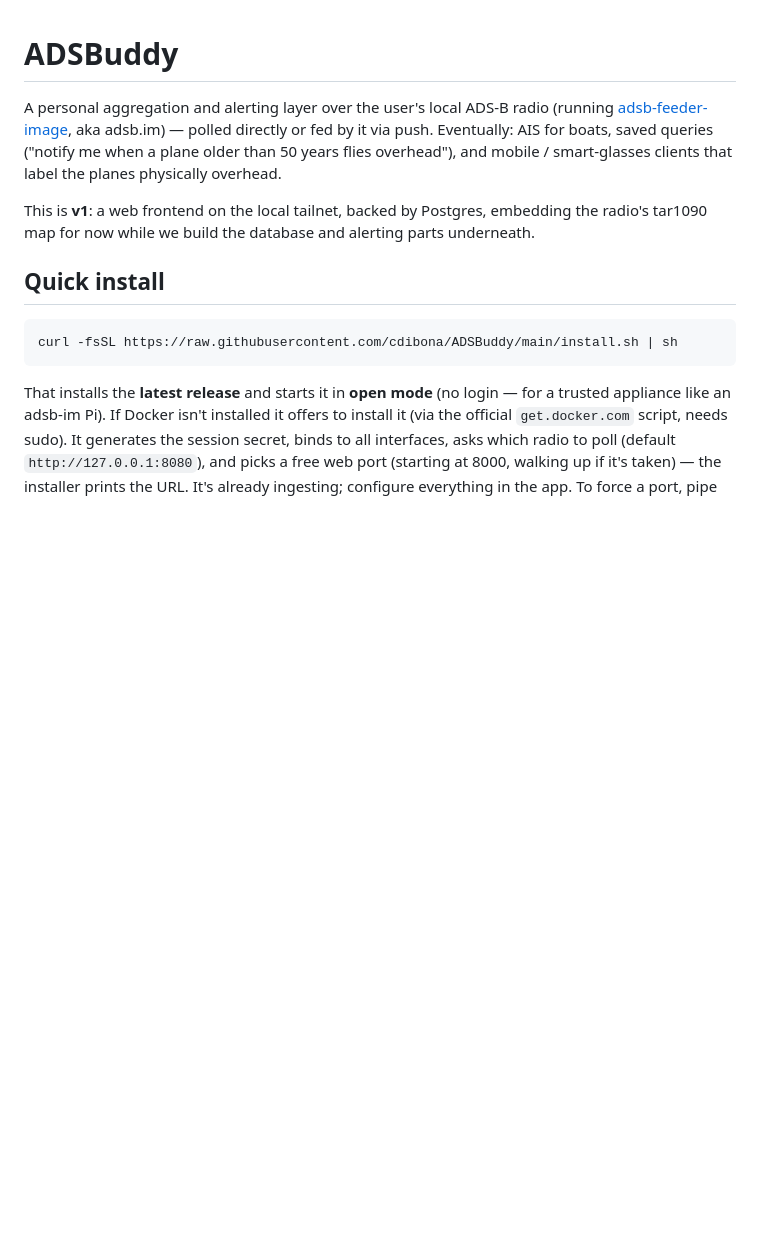
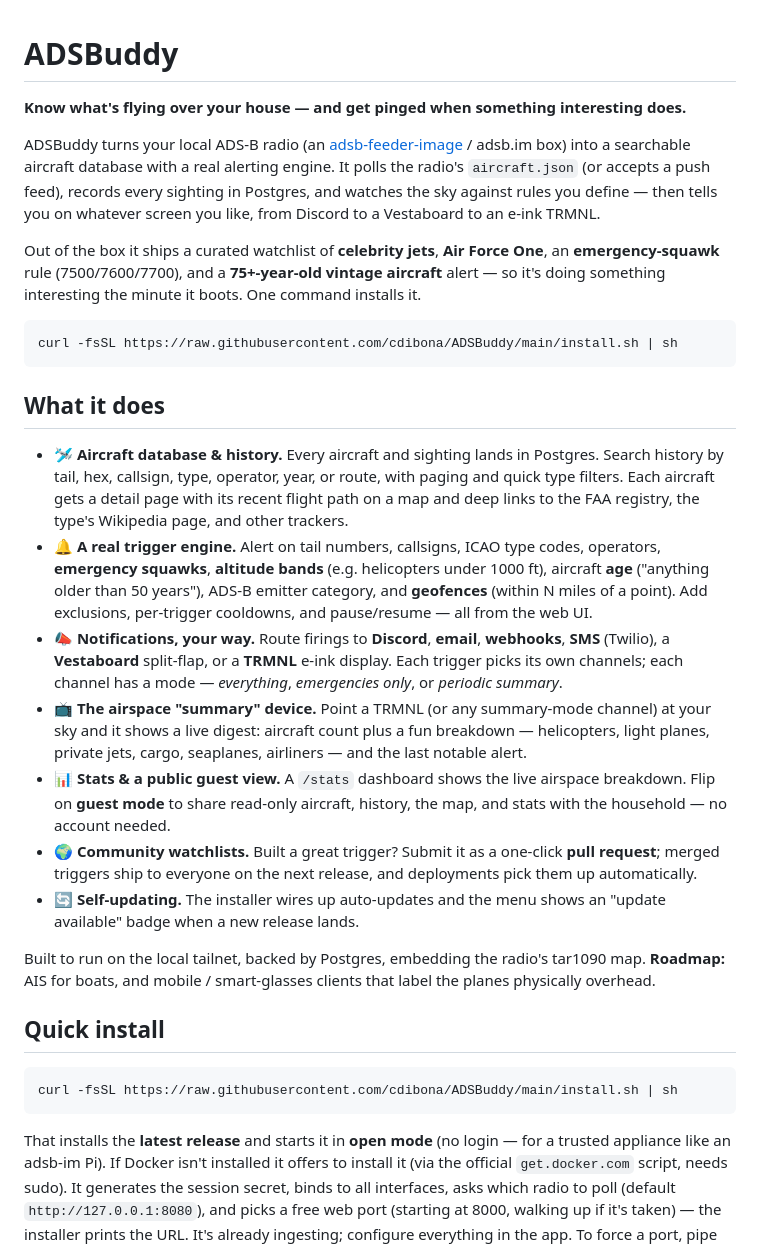
Before and after one commit to cdibona/ADSBuddy, a Markdown page: README.md, the part around the change. Rendered like a GitHub page; blank space fills up the shorter version.

Commit message:
docs: README leads with a feature showcase (not "coming soon")
Rewrites the intro to show what ADSBuddy actually does today — aircraft
database + history search, the trigger engine (tail/type/squawk/altitude/age/
geofence + exclusions), multi-channel notifications, the TRMNL airspace summary
device, /stats + guest mode, community-trigger PRs, and self-updating — instead
of describing implemented features as future work. Genuinely-unbuilt items (AIS,
smart-glasses) move to a one-line Roadmap.

Co-Authored-By: Claude Opus 4.8 (1M context) <noreply@anthropic.com>

````diff
--- a/README.md
+++ b/README.md
@@ -1,14 +1,55 @@
 # ADSBuddy
 
-A personal aggregation and alerting layer over the user's local ADS-B radio
-(running [adsb-feeder-image](https://github.com/dirkhh/adsb-feeder-image), aka
-adsb.im) — polled directly or fed by it via push. Eventually: AIS for boats,
-saved queries ("notify me when a plane older than 50 years flies overhead"),
-and mobile / smart-glasses clients that label the planes physically overhead.
+**Know what's flying over your house — and get pinged when something interesting does.**
 
-This is **v1**: a web frontend on the local tailnet, backed by Postgres,
-embedding the radio's tar1090 map for now while we build the database and
-alerting parts underneath.
+ADSBuddy turns your local ADS-B radio (an
+[adsb-feeder-image](https://github.com/dirkhh/adsb-feeder-image) / adsb.im box)
+into a searchable aircraft database with a real alerting engine. It polls the
+radio's `aircraft.json` (or accepts a push feed), records every sighting in
+Postgres, and watches the sky against rules you define — then tells you on
+whatever screen you like, from Discord to a Vestaboard to an e-ink TRMNL.
+
+Out of the box it ships a curated watchlist of **celebrity jets**, **Air Force
+One**, an **emergency-squawk** rule (7500/7600/7700), and a **75+-year-old
+vintage aircraft** alert — so it's doing something interesting the minute it
+boots. One command installs it.
+
+```bash
+curl -fsSL https://raw.githubusercontent.com/cdibona/ADSBuddy/main/install.sh | sh
+```
+
+## What it does
+
+- **🛩️ Aircraft database & history.** Every aircraft and sighting lands in
+  Postgres. Search history by tail, hex, callsign, type, operator, year, or
+  route, with paging and quick type filters. Each aircraft gets a detail page
+  with its recent flight path on a map and deep links to the FAA registry, the
+  type's Wikipedia page, and other trackers.
+- **🔔 A real trigger engine.** Alert on tail numbers, callsigns, ICAO type
+  codes, operators, **emergency squawks**, **altitude bands** (e.g. helicopters
+  under 1000 ft), aircraft **age** ("anything older than 50 years"), ADS-B
+  emitter category, and **geofences** (within N miles of a point). Add exclusions,
+  per-trigger cooldowns, and pause/resume — all from the web UI.
+- **📣 Notifications, your way.** Route firings to **Discord**, **email**,
+  **webhooks**, **SMS** (Twilio), a **Vestaboard** split-flap, or a **TRMNL**
+  e-ink display. Each trigger picks its own channels; each channel has a mode —
+  *everything*, *emergencies only*, or *periodic summary*.
+- **📺 The airspace "summary" device.** Point a TRMNL (or any summary-mode
+  channel) at your sky and it shows a live digest: aircraft count plus a fun
+  breakdown — helicopters, light planes, private jets, cargo, seaplanes,
+  airliners — and the last notable alert.
+- **📊 Stats & a public guest view.** A `/stats` dashboard shows the live
+  airspace breakdown. Flip on **guest mode** to share read-only aircraft,
+  history, the map, and stats with the household — no account needed.
+- **🌍 Community watchlists.** Built a great trigger? Submit it as a one-click
+  **pull request**; merged triggers ship to everyone on the next release, and
+  deployments pick them up automatically.
+- **🔄 Self-updating.** The installer wires up auto-updates and the menu shows
+  an "update available" badge when a new release lands.
+
+Built to run on the local tailnet, backed by Postgres, embedding the radio's
+tar1090 map. **Roadmap:** AIS for boats, and mobile / smart-glasses clients that
+label the planes physically overhead.
 
 ## Quick install
 
````
